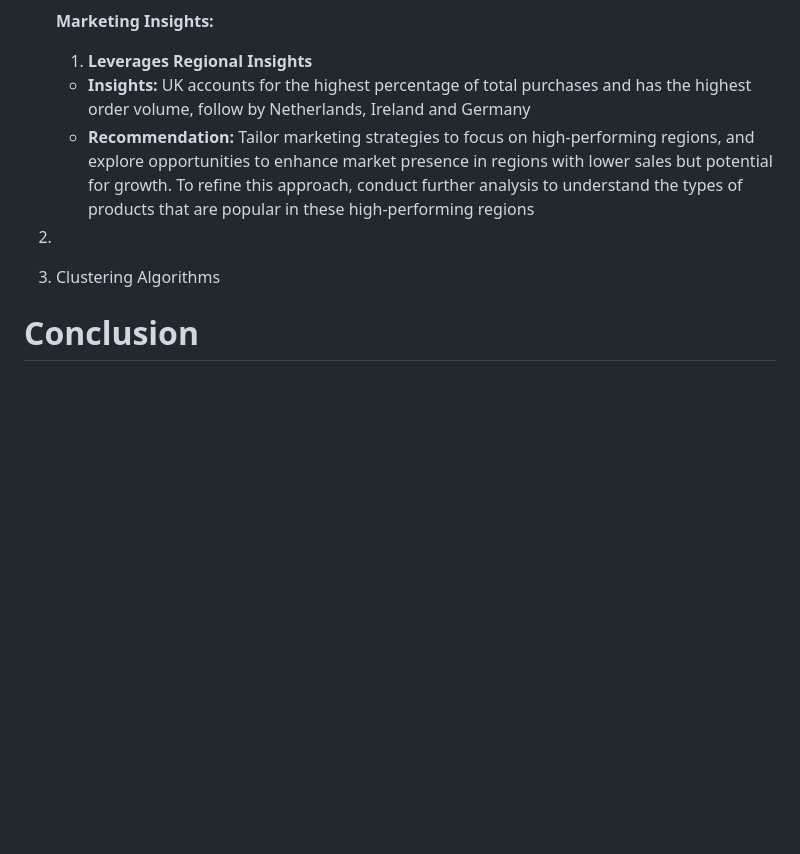
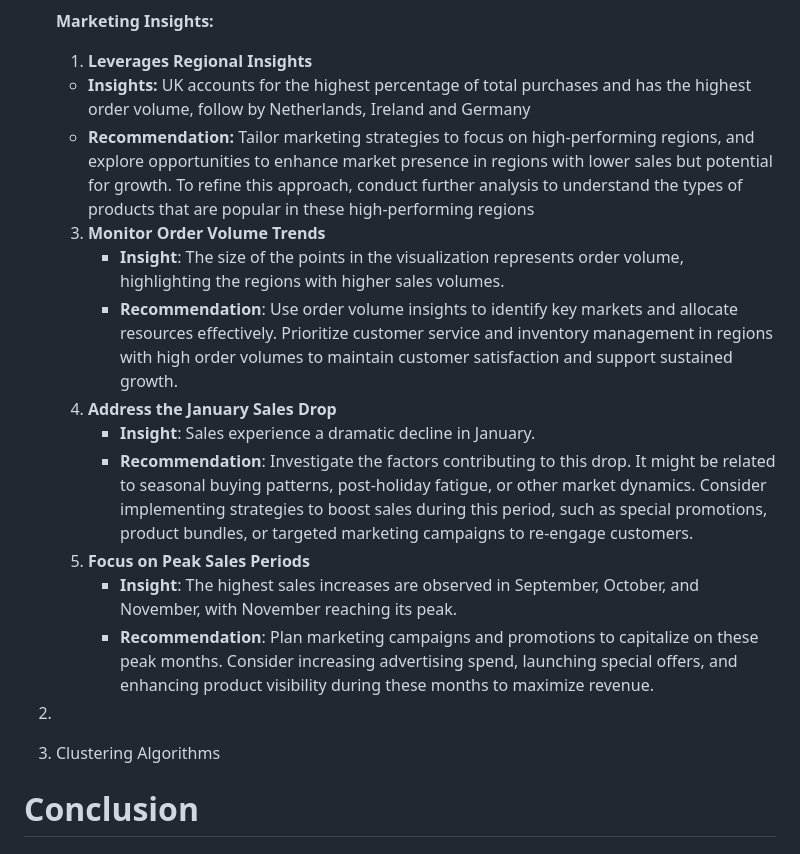
Before and after one commit to florenciairene27/Customer-Segmentation-using-RFM-Analysis-and-Clustering-Algorithms, a Markdown page: README.md, the part around the change. GitHub-like rendering; blank space fills up the shorter version.

```diff
--- a/README.md
+++ b/README.md
@@ -55,13 +55,24 @@ Description:  The dataset is  obtanied from UCI Machine Learning. The data itsel
    <img src="EDA%20images/sales_trends.png" alt="sales_trends" width="400"/>
 
    **Marketing Insights:**
+
    1. **Leverages Regional Insights**
    -  **Insights:** UK accounts for the highest percentage of total purchases and has the highest order volume, follow by Netherlands, Ireland and Germany
    -  **Recommendation:** Tailor marketing strategies to focus on high-performing regions, and explore opportunities to enhance market presence in regions with lower sales but potential for growth. To refine this approach, conduct further analysis to understand the types of products that are popular in these high-performing regions
-  2.
+   3. **Monitor Order Volume Trends**
+      - **Insight**: The size of the points in the visualization represents order volume, highlighting the regions with higher sales volumes.
+      - **Recommendation**: Use order volume insights to identify key markets and allocate resources effectively. Prioritize customer service and inventory management in regions with high order volumes to maintain customer satisfaction and support sustained growth.
+   5. **Address the January Sales Drop**
+      - **Insight**: Sales experience a dramatic decline in January.
+      - **Recommendation**: Investigate the factors contributing to this drop. It might be related to seasonal buying patterns, post-holiday fatigue, or other market dynamics. Consider implementing strategies to boost sales during this period, such as special promotions, product bundles, or targeted marketing campaigns to re-engage customers.
+   7. **Focus on Peak Sales Periods**
+      - **Insight**: The highest sales increases are observed in September, October, and November, with November reaching its peak.
+      - **Recommendation**: Plan marketing campaigns and promotions to capitalize on these peak months. Consider increasing advertising spend, launching special offers, and enhancing product visibility during these months to maximize revenue.
+
+  3.
 
 
-3. Clustering Algorithms
+4. Clustering Algorithms
 
 
 # Conclusion
```
